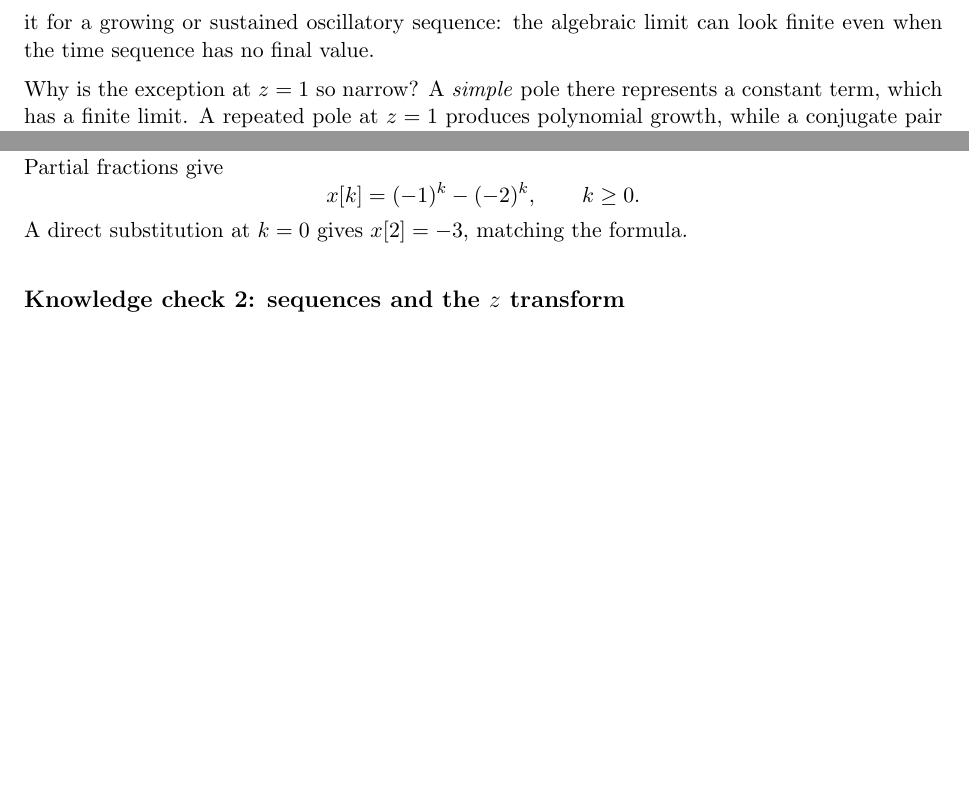
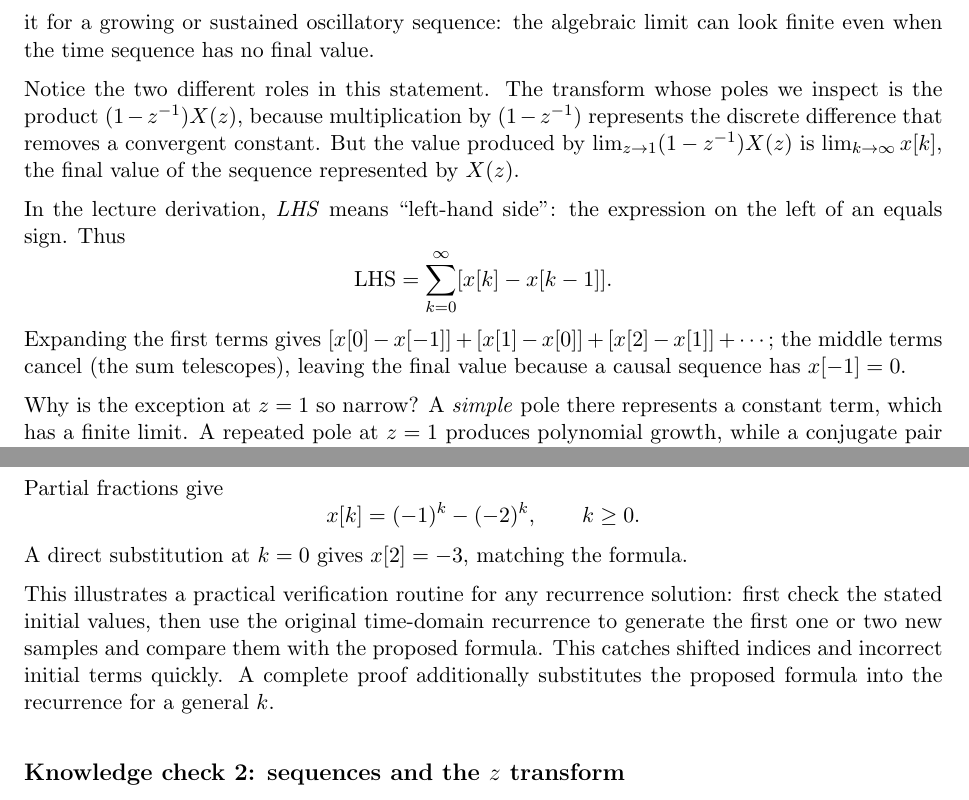
Before and after one commit to jeffery-han/NTU-CCA-courses, a LaTeX document (EE-6203/notes/quiz1-prep-learning.tex): two parts of pages 7 and 8 of 28 before the commit and two parts of pages 7 and 8 of 29 after it, joined at a grey line, cut so that both start at the same text, the shorter picture padded with empty space. Compiled offline with pdfLaTeX.

Commit message:
Clarify z-transform theorem and recurrence verification notes

```diff
--- a/EE-6203/notes/quiz1-prep-learning.tex
+++ b/EE-6203/notes/quiz1-prep-learning.tex
@@ -206,6 +206,15 @@ For a sequence that actually converges,
 \]
 The final-value theorem is valid when all poles of $(1-z^{-1})X(z)$ are strictly inside the unit circle; equivalently, all poles of $X(z)$ are inside it except possibly one simple pole at $z=1$. Do not use it for a growing or sustained oscillatory sequence: the algebraic limit can look finite even when the time sequence has no final value.
 
+Notice the two different roles in this statement. The transform whose poles we inspect is the product $(1-z^{-1})X(z)$, because multiplication by $(1-z^{-1})$ represents the discrete difference that removes a convergent constant. But the value produced by
+$\lim_{z\to1}(1-z^{-1})X(z)$ is $\lim_{k\to\infty}x[k]$, the final value of the sequence represented by $X(z)$.
+
+In the lecture derivation, \emph{LHS} means ``left-hand side'': the expression on the left of an equals sign. Thus
+\[
+\mathrm{LHS}=\sum_{k=0}^{\infty}[x[k]-x[k-1]].
+\]
+Expanding the first terms gives $[x[0]-x[-1]]+[x[1]-x[0]]+[x[2]-x[1]]+\cdots$; the middle terms cancel (the sum telescopes), leaving the final value because a causal sequence has $x[-1]=0$.
+
 Why is the exception at $z=1$ so narrow? A \emph{simple} pole there represents a constant term, which has a finite limit. A repeated pole at $z=1$ produces polynomial growth, while a conjugate pair elsewhere on the unit circle produces sustained oscillation. Neither sequence converges, so in either case substituting $z=1$ would manufacture an answer to a limit that does not exist.
 
 \subsection{Inverse $z$ transforms}
@@ -273,6 +282,13 @@ Partial fractions give
 x[k]=(-1)^k-(-2)^k,\qquad k\ge 0.
 \]
 A direct substitution at $k=0$ gives $x[2]=-3$, matching the formula.
+
+This illustrates a practical verification routine for any recurrence solution:
+first check the stated initial values, then use the original time-domain
+recurrence to generate the first one or two new samples and compare them with
+the proposed formula. This catches shifted indices and incorrect initial
+terms quickly. A complete proof additionally substitutes the proposed formula
+into the recurrence for a general $k$.
 
 \subsection*{Knowledge check 2: sequences and the $z$ transform}
 
```
Also changed, not shown: EE-6203/STATUS.md (+6 -0 lines), EE-6203/notes/quiz1-prep-reviewing.tex (+12 -0 lines), 3 other files.
